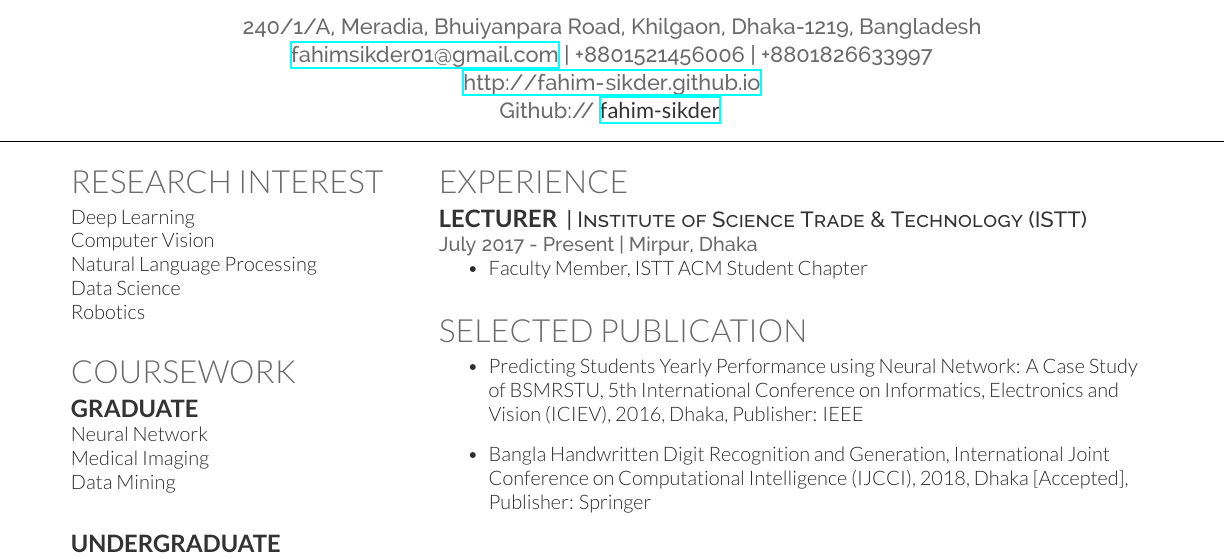
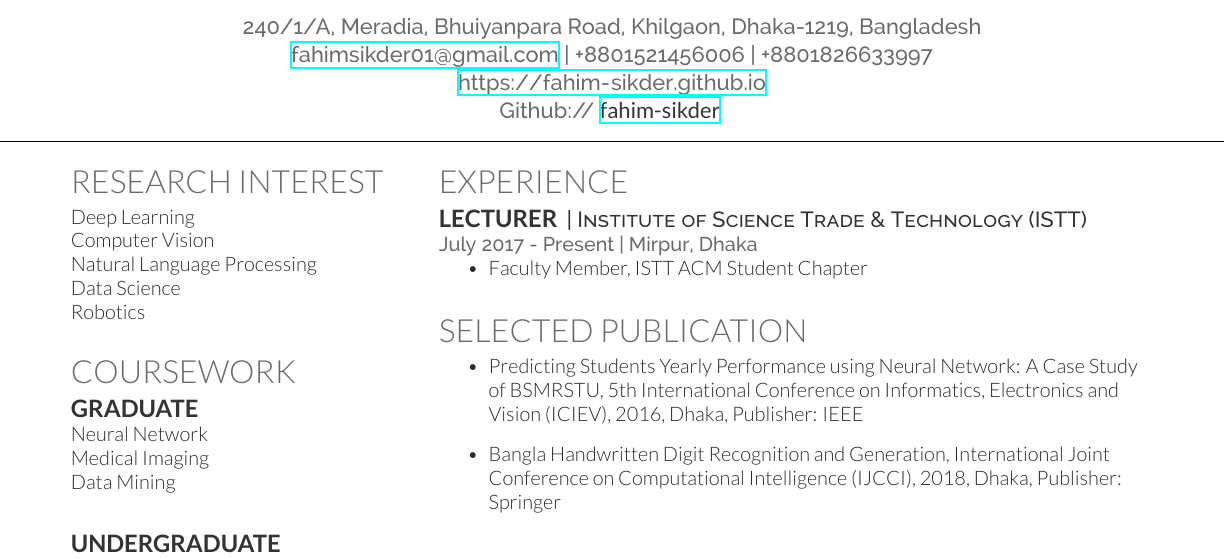
Before and after one commit to fahim-sikder/cv_short, a LaTeX CV (cv_fahim_sikder.tex): part of the page, cut so that both start at the same text. Compiled offline with XeLaTeX.

Commit message:
updated link

```diff
--- a/cv_fahim_sikder.tex
+++ b/cv_fahim_sikder.tex
@@ -67,7 +67,7 @@
 	%\namesection{Md. Fahim}{Sikder}{{144, East Kazipara, Kafrul, Dhaka-1216, Bangladesh}\\
 	%{Permanent Add: Vill: Shitarampur, Post: Shitarampur (8131), Upazilla: Kashiani, Dist: Gopalganj} \\
 \href{mailto:fahimsikder01@gmail.com}{fahimsikder01@gmail.com} | +8801521456006 | +8801826633997\\
- \urlstyle{same}\url{http://fahim-sikder.github.io}\\
+ \urlstyle{same}\url{https://fahim-sikder.github.io}\\
  Github:// \href{https://github.com/fahim-sikder}{\custombold{fahim-sikder}} \\
 %\urlstyle{same}\url{http://fahim-sikder.github.io}
 }
@@ -256,7 +256,7 @@ Professional Member, ACM \\
 \section{Selected Publication}
 \begin{itemize}
 	\item \textit{Predicting Students Yearly Performance using Neural Network: A Case Study of BSMRSTU}, 5th International Conference on Informatics, Electronics and Vision (ICIEV), 2016, Dhaka, Publisher: IEEE
-	\item \textbf{Bangla Handwritten Digit Recognition and Generation}, International Joint Conference on Computational Intelligence (IJCCI), 2018, Dhaka [Accepted], Publisher: Springer
+	\item \textbf{Bangla Handwritten Digit Recognition and Generation}, International Joint Conference on Computational Intelligence (IJCCI), 2018, Dhaka, Publisher: Springer
 	%\item \textbf{Smart Disaster Notification System}, 4th International Conference on Advances on Electrical Engineering (ICAEE), 2017, Dhaka
 \end{itemize}
 \sectionsep
```
Also changed, not shown: cv_fahim_sikder.pdf, 2 other files.
